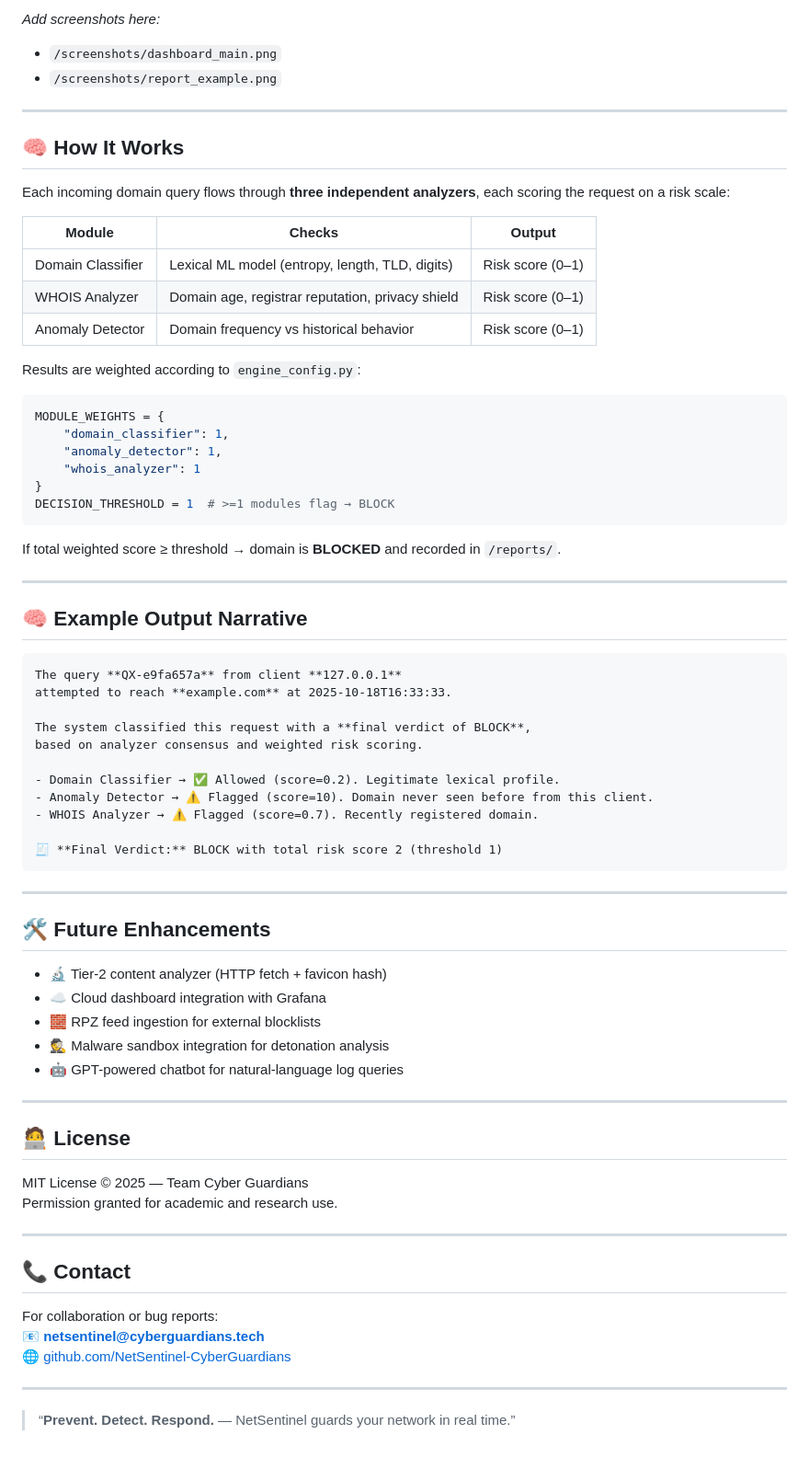
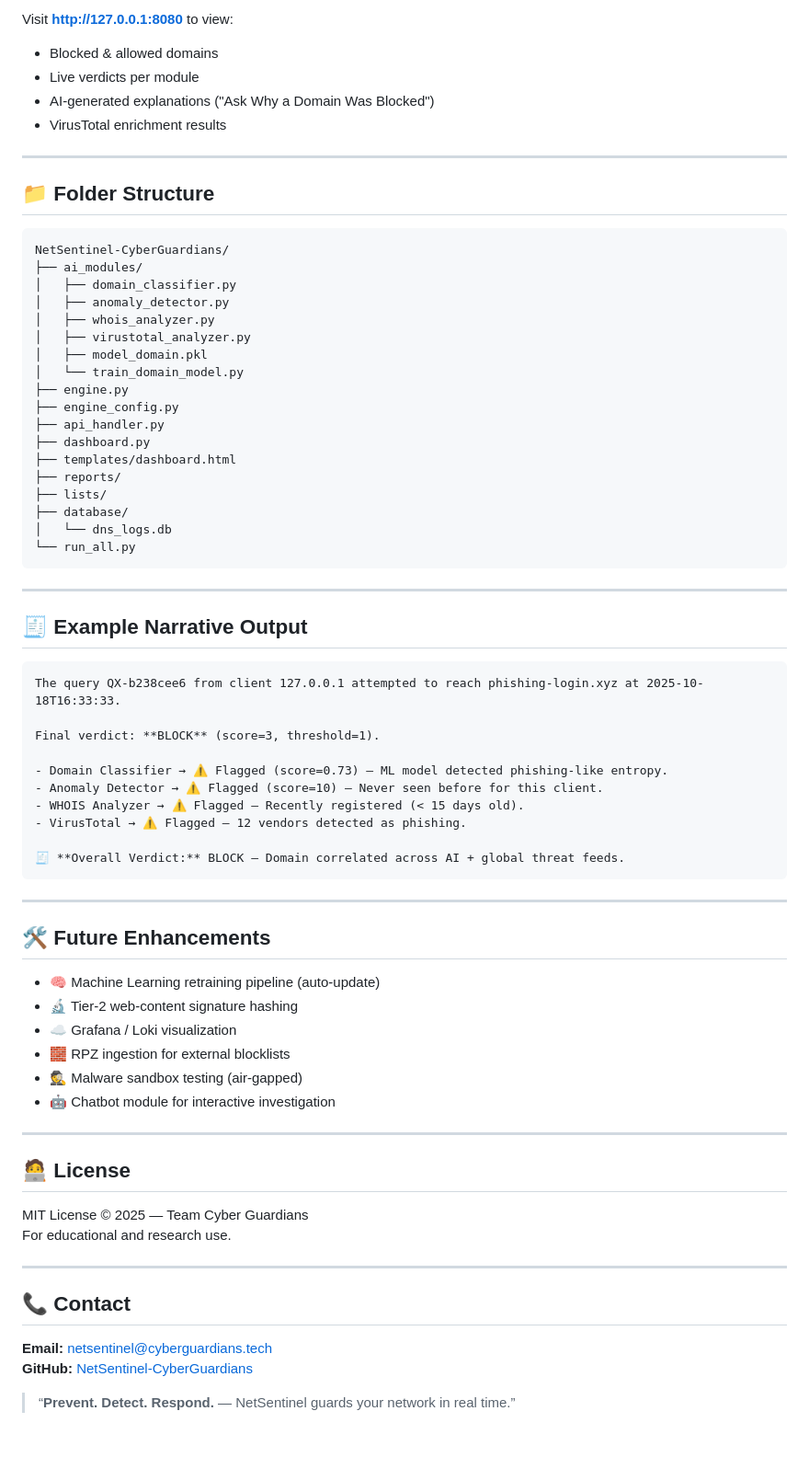
Before and after one commit to amssidds/NetSentinel-CyberGuardians, a Markdown page: README.md, the part around one of its changes. Shown at 92% size. Rendered like a GitHub page.

````diff
--- a/README.md
+++ b/README.md
@@ -135,75 +134,75 @@ curl -s http://127.0.0.1:5000/report/example.com | jq -r '.narrative'
 
-_Add screenshots here:_
-- `/screenshots/dashboard_main.png`
-- `/screenshots/report_example.png`
+Visit **http://127.0.0.1:8080** to view:
+- Blocked & allowed domains
+- Live verdicts per module
+- AI-generated explanations ("Ask Why a Domain Was Blocked")
+- VirusTotal enrichment results
 
 ---
 
-## 🧠 How It Works
+## 📁 Folder Structure
 
-Each incoming domain query flows through **three independent analyzers**, each scoring the request on a risk scale:
-
-| Module | Checks | Output |
-|--------|---------|---------|
-| Domain Classifier | Lexical ML model (entropy, length, TLD, digits) | Risk score (0–1) |
-| WHOIS Analyzer | Domain age, registrar reputation, privacy shield | Risk score (0–1) |
-| Anomaly Detector | Domain frequency vs historical behavior | Risk score (0–1) |
-
-Results are weighted according to `engine_config.py`:
-```python
-MODULE_WEIGHTS = {
-    "domain_classifier": 1,
-    "anomaly_detector": 1,
-    "whois_analyzer": 1
-}
-DECISION_THRESHOLD = 1  # >=1 modules flag → BLOCK
 ```
-
-If total weighted score ≥ threshold → domain is **BLOCKED** and recorded in `/reports/`.
+NetSentinel-CyberGuardians/
+├── ai_modules/
+│   ├── domain_classifier.py
+│   ├── anomaly_detector.py
+│   ├── whois_analyzer.py
+│   ├── virustotal_analyzer.py
+│   ├── model_domain.pkl
+│   └── train_domain_model.py
+├── engine.py
+├── engine_config.py
+├── api_handler.py
+├── dashboard.py
+├── templates/dashboard.html
+├── reports/
+├── lists/
+├── database/
+│   └── dns_logs.db
+└── run_all.py
+```
 
 ---
 
-## 🧠 Example Output Narrative
+## 🧾 Example Narrative Output
 
 ```
-The query **QX-e9fa657a** from client **127.0.0.1**
-attempted to reach **example.com** at 2025-10-18T16:33:33.
+The query QX-b238cee6 from client 127.0.0.1 attempted to reach phishing-login.xyz at 2025-10-18T16:33:33.
 
-The system classified this request with a **final verdict of BLOCK**,
-based on analyzer consensus and weighted risk scoring.
+Final verdict: **BLOCK** (score=3, threshold=1).
 
-- Domain Classifier → ✅ Allowed (score=0.2). Legitimate lexical profile.
-- Anomaly Detector → ⚠️ Flagged (score=10). Domain never seen before from this client.
-- WHOIS Analyzer → ⚠️ Flagged (score=0.7). Recently registered domain.
+- Domain Classifier → ⚠️ Flagged (score=0.73) — ML model detected phishing-like entropy.
+- Anomaly Detector → ⚠️ Flagged (score=10) — Never seen before for this client.
+- WHOIS Analyzer → ⚠️ Flagged — Recently registered (< 15 days old).
+- VirusTotal → ⚠️ Flagged — 12 vendors detected as phishing.
 
-🧾 **Final Verdict:** BLOCK with total risk score 2 (threshold 1)
+🧾 **Overall Verdict:** BLOCK — Domain correlated across AI + global threat feeds.
 ```
 
 ---
 
 ## 🛠️ Future Enhancements
 
-- 🔬 Tier-2 content analyzer (HTTP fetch + favicon hash)
-- ☁️ Cloud dashboard integration with Grafana
-- 🧱 RPZ feed ingestion for external blocklists
-- 🕵️ Malware sandbox integration for detonation analysis
-- 🤖 GPT-powered chatbot for natural-language log queries
+- 🧠 Machine Learning retraining pipeline (auto-update)
+- 🔬 Tier-2 web-content signature hashing
+- ☁️ Grafana / Loki visualization
+- 🧱 RPZ ingestion for external blocklists
+- 🕵️ Malware sandbox testing (air-gapped)
+- 🤖 Chatbot module for interactive investigation
 
 ---
 
 ## 🧑‍💻 License
 
 MIT License © 2025 — Team Cyber Guardians
-Permission granted for academic and research use.
+For educational and research use.
 
 ---
 
 ## 📞 Contact
 
-For collaboration or bug reports:
-📧 **netsentinel@cyberguardians.tech**
-🌐 [github.com/NetSentinel-CyberGuardians](https://github.com/NetSentinel-CyberGuardians)
-
----
+**Email:** netsentinel@cyberguardians.tech
+**GitHub:** [NetSentinel-CyberGuardians](https://github.com/NetSentinel-CyberGuardians)
 
 > “**Prevent. Detect. Respond.** — NetSentinel guards your network in real time.”
````
Also changed, not shown: other parts of README.md (+55 -56 lines).
